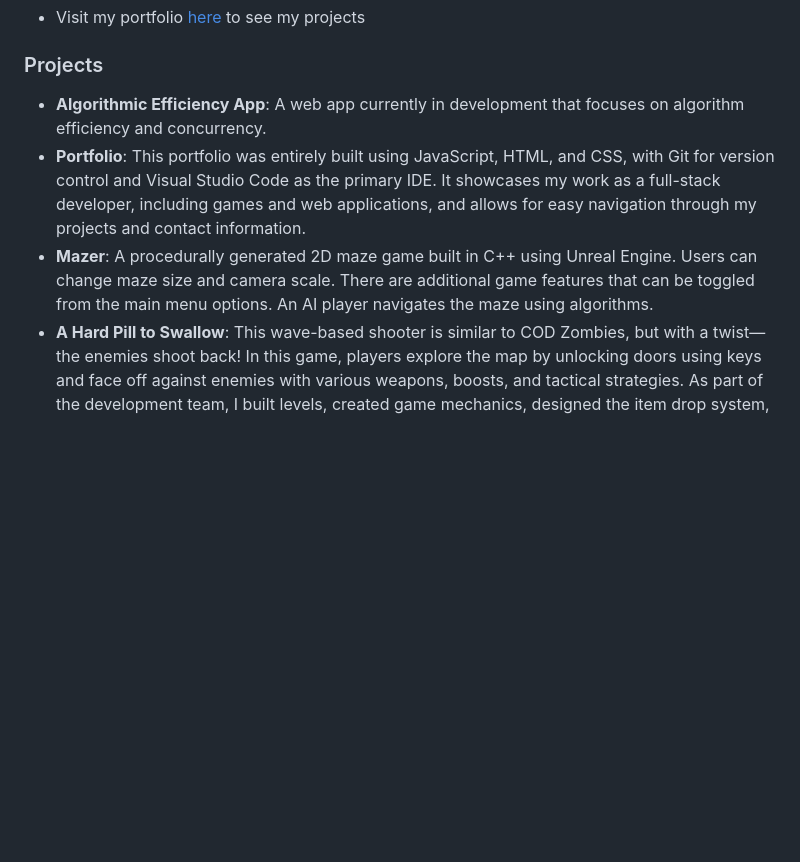
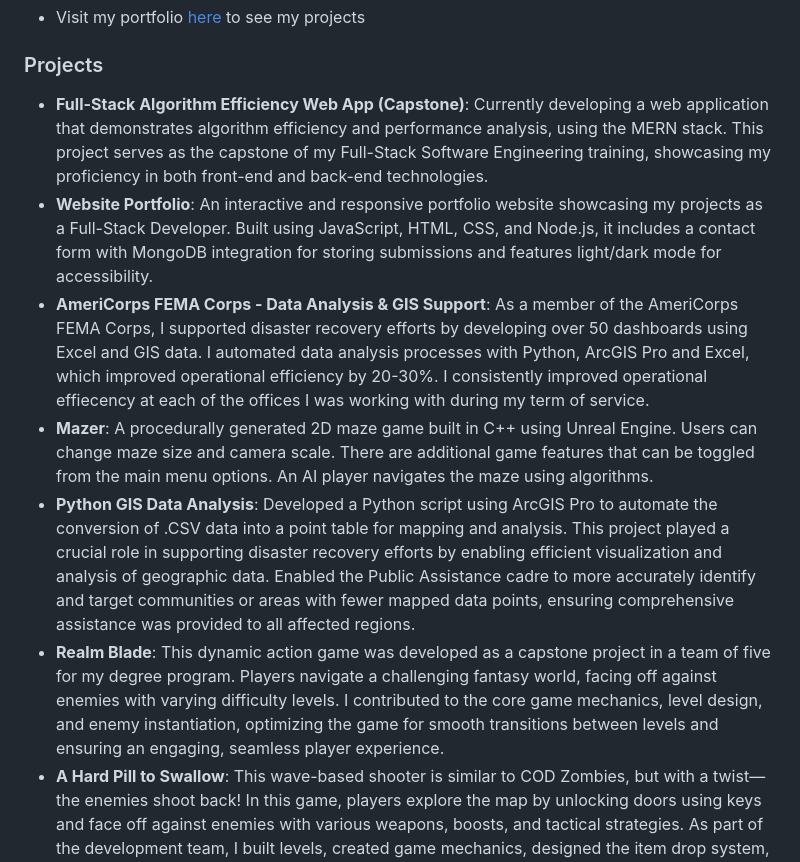
Before and after one commit to ZachariahRedfield/ZachariahRedfield, a Markdown page: README.md, the part around the change. Drawn GitHub-style; blank space fills up the shorter version.

```diff
--- a/README.md
+++ b/README.md
@@ -7,9 +7,12 @@ Hello! I'm Zac, a Full-Stack Developer with a strong foundation in game developm
 This portfolio includes a selection of my projects, both in game development and web applications. Here’s what you can find:
 - Visit my portfolio [here](https://zachariahredfield.github.io/ZachariahRedfield/) to see my projects
 ### Projects
-- **Algorithmic Efficiency App**: A web app currently in development that focuses on algorithm efficiency and concurrency.
-- **Portfolio**: This portfolio was entirely built using JavaScript, HTML, and CSS, with Git for version control and Visual Studio Code as the primary IDE. It showcases my work as a full-stack developer, including games and web applications, and allows for easy navigation through my projects and contact information.
+- **Full-Stack Algorithm Efficiency Web App (Capstone)**: Currently developing a web application that demonstrates algorithm efficiency and performance analysis, using the MERN stack. This project serves as the capstone of my Full-Stack Software Engineering training, showcasing my proficiency in both front-end and back-end technologies.
+- **Website Portfolio**: An interactive and responsive portfolio website showcasing my projects as a Full-Stack Developer. Built using JavaScript, HTML, CSS, and Node.js, it includes a contact form with MongoDB integration for storing submissions and features light/dark mode for accessibility.
+- **AmeriCorps FEMA Corps - Data Analysis & GIS Support**: As a member of the AmeriCorps FEMA Corps, I supported disaster recovery efforts by developing over 50 dashboards using Excel and GIS data. I automated data analysis processes with Python, ArcGIS Pro and Excel, which improved operational efficiency by 20-30%. I consistently improved operational effiecency at each of the offices I was working with during my term of service.
 - **Mazer**: A procedurally generated 2D maze game built in C++ using Unreal Engine. Users can change maze size and camera scale. There are additional game features that can be toggled from the main menu options. An AI player navigates the maze using algorithms.
+- **Python GIS Data Analysis**: Developed a Python script using ArcGIS Pro to automate the conversion of .CSV data into a point table for mapping and analysis. This project played a crucial role in supporting disaster recovery efforts by enabling efficient visualization and analysis of geographic data. Enabled the Public Assistance cadre to more accurately identify and target communities or areas with fewer mapped data points, ensuring comprehensive assistance was provided to all affected regions.
+- **Realm Blade**: This dynamic action game was developed as a capstone project in a team of five for my degree program. Players navigate a challenging fantasy world, facing off against enemies with varying difficulty levels. I contributed to the core game mechanics, level design, and enemy instantiation, optimizing the game for smooth transitions between levels and ensuring an engaging, seamless player experience.
 - **A Hard Pill to Swallow**: This wave-based shooter is similar to COD Zombies, but with a twist—the enemies shoot back! In this game, players explore the map by unlocking doors using keys and face off against enemies with various weapons, boosts, and tactical strategies. As part of the development team, I built levels, created game mechanics, designed the item drop system, and implemented a system for randomized loot spawns and interactable objects. The game also features dynamic elements like a load screen and randomized level resets with interactable objects for each new round.
 
 
```
